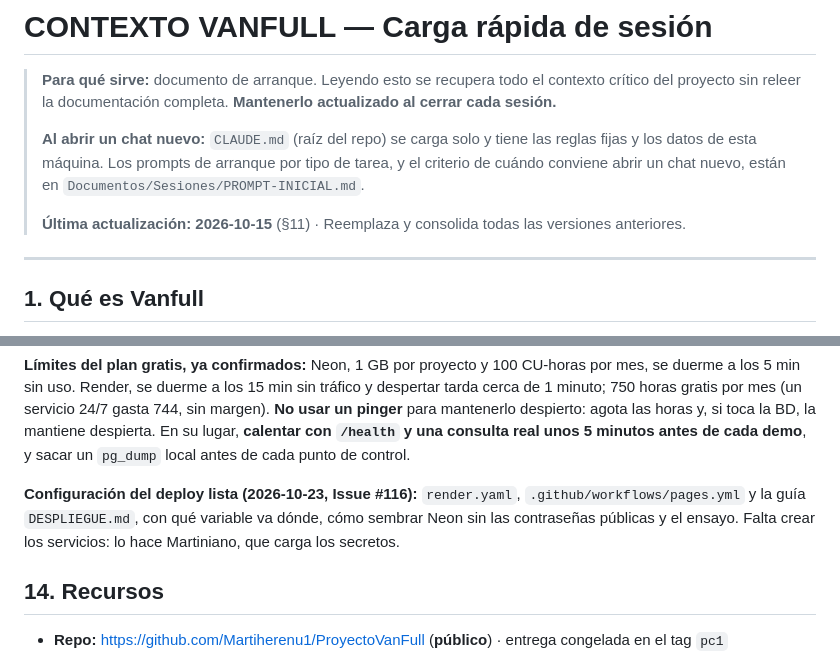
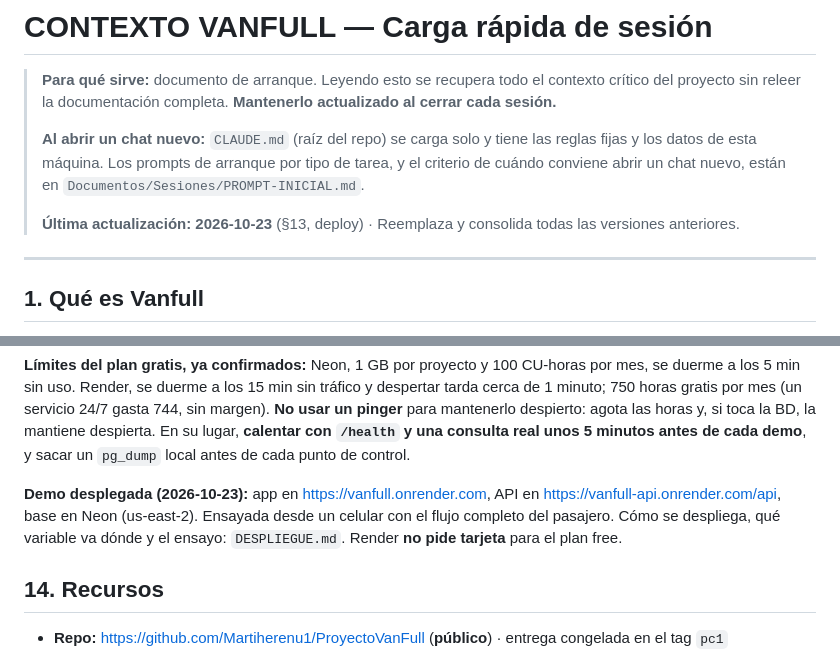
Before and after one commit to Martiherenu1/ProyectoVanFull, a Markdown page: Documentos/Sesiones/CONTEXTO.md, 2 parts joined by grey strips. Rendered like a GitHub page.

```diff
--- a/Documentos/Sesiones/CONTEXTO.md
+++ b/Documentos/Sesiones/CONTEXTO.md
@@ -7,7 +7,7 @@
 > datos de esta máquina. Los prompts de arranque por tipo de tarea, y el criterio de cuándo conviene
 > abrir un chat nuevo, están en `Documentos/Sesiones/PROMPT-INICIAL.md`.
 >
-> **Última actualización: 2026-10-15** (§11) · Reemplaza y consolida todas las versiones anteriores.
+> **Última actualización: 2026-10-23** (§13, deploy) · Reemplaza y consolida todas las versiones anteriores.
 
 ---
 
@@ -245,9 +245,9 @@ sin uso. Render, se duerme a los 15 min sin tráfico y despertar tarda cerca de
 toca la BD, la mantiene despierta. En su lugar, **calentar con `/health` y una consulta real unos 5 minutos
 antes de cada demo**, y sacar un `pg_dump` local antes de cada punto de control.
 
-**Configuración del deploy lista (2026-10-23, Issue #116):** `render.yaml`, `.github/workflows/pages.yml` y la
-guía `DESPLIEGUE.md`, con qué variable va dónde, cómo sembrar Neon sin las contraseñas públicas y el ensayo.
-Falta crear los servicios: lo hace Martiniano, que carga los secretos.
+**Demo desplegada (2026-10-23):** app en https://vanfull.onrender.com, API en https://vanfull-api.onrender.com/api,
+base en Neon (us-east-2). Ensayada desde un celular con el flujo completo del pasajero. Cómo se despliega, qué
+variable va dónde y el ensayo: `DESPLIEGUE.md`. Render **no pide tarjeta** para el plan free.
 
 ## 14. Recursos
 
```
Also changed, not shown: Documentos/HITOS.md (+18 -1 lines), 1 other file.
